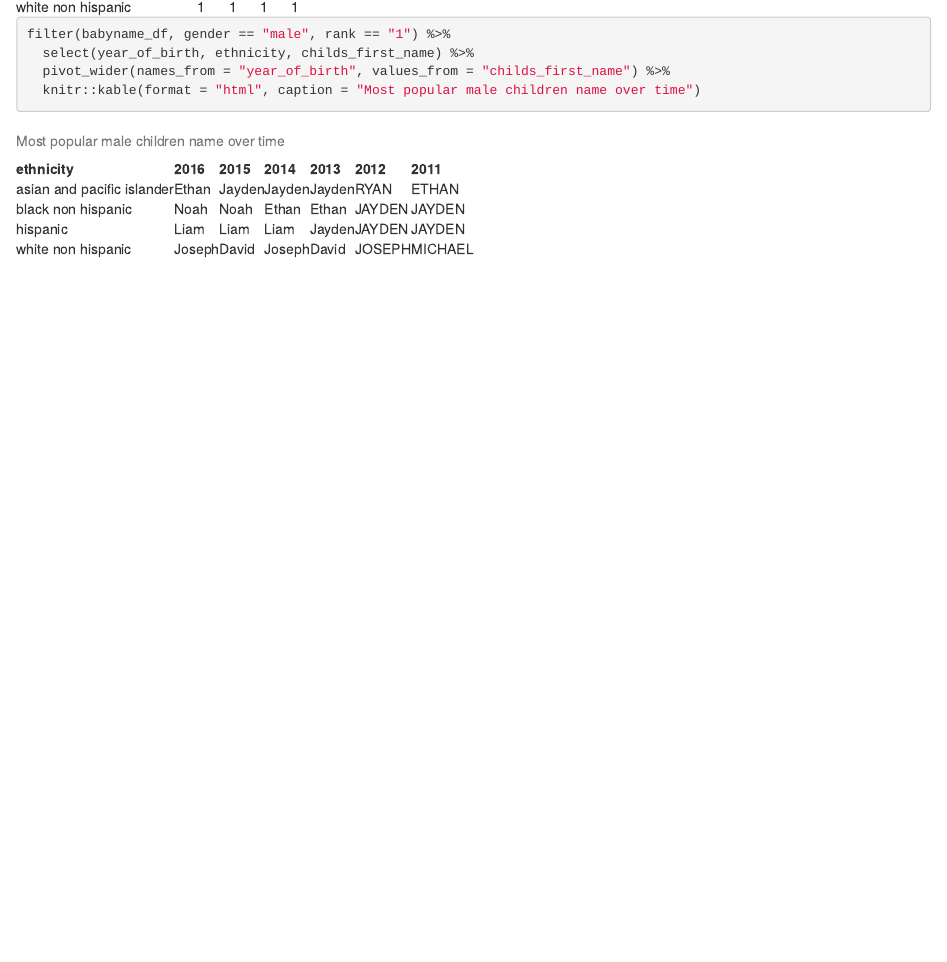
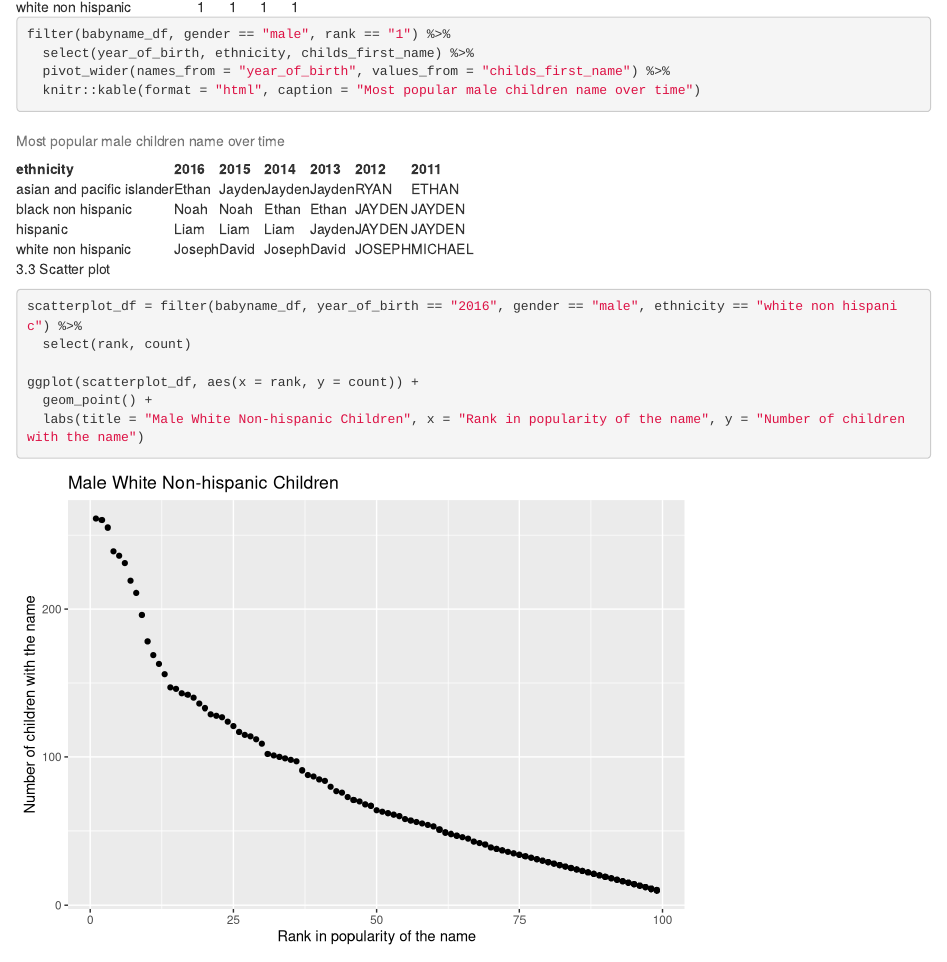
Before and after one commit to alex32yjl/p8105_hw2_yl4923, an R Markdown document (p8105_hw2_yl4923.Rmd): the page in a window 1100 px wide, from 2490 px down. Rendered offline with R 4.5, knitr and Pandoc, with nearby package versions; some code elsewhere in the file could not run offline; column names are cleaned by a stand-in for the janitor package.

Commit message:
scatter plot

````diff
--- a/p8105_hw2_yl4923.Rmd
+++ b/p8105_hw2_yl4923.Rmd
@@ -90,3 +90,13 @@ filter(babyname_df, gender == "male", rank == "1") %>%
   pivot_wider(names_from = "year_of_birth", values_from = "childs_first_name") %>%
   knitr::kable(format = "html", caption = "Most popular male children name over time")
 ```
+
+3.3 Scatter plot
+```{r scatter plots}
+scatterplot_df = filter(babyname_df, year_of_birth == "2016", gender == "male", ethnicity == "white non hispanic") %>%
+  select(rank, count)
+
+ggplot(scatterplot_df, aes(x = rank, y = count)) +
+  geom_point() +
+  labs(title = "Male White Non-hispanic Children", x = "Rank in popularity of the name", y = "Number of children with the name")
+```
````
